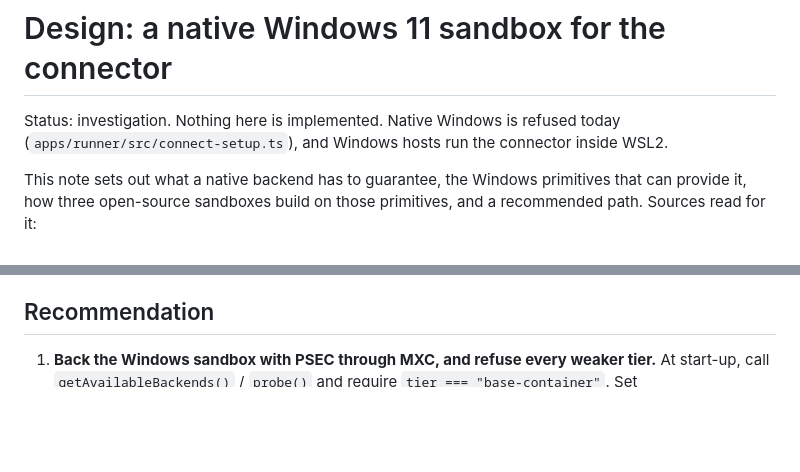
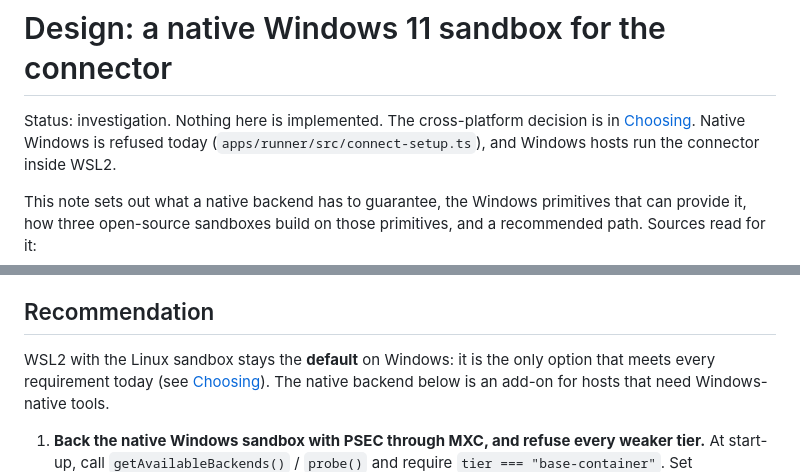
Before and after one commit to OpenCara/pistead, a Markdown page: docs/design/windows-sandbox.md, 2 parts joined by grey strips. Drawn GitHub-style; blank space fills up the shorter version.

```diff
--- a/docs/design/windows-sandbox.md
+++ b/docs/design/windows-sandbox.md
@@ -1,6 +1,7 @@
 # Design: a native Windows 11 sandbox for the connector
 
-Status: investigation. Nothing here is implemented. Native Windows is refused today
+Status: investigation. Nothing here is implemented. The cross-platform decision is in
+[Choosing](#choosing-across-windows-linux-and-macos-from-the-requirements-alone). Native Windows is refused today
 (`apps/runner/src/connect-setup.ts`), and Windows hosts run the connector inside WSL2.
 
 This note sets out what a native backend has to guarantee, the Windows primitives that can provide it, how three
@@ -144,7 +145,11 @@ lines of Rust across its Windows crates, tests included), and is now moving to t
 
 ## Recommendation
 
-1. **Back the Windows sandbox with PSEC through MXC, and refuse every weaker tier.** At start-up, call
+WSL2 with the Linux sandbox stays the **default** on Windows: it is the only option that meets every requirement
+today (see [Choosing](#choosing-across-windows-linux-and-macos-from-the-requirements-alone)). The native backend
+below is an add-on for hosts that need Windows-native tools.
+
+1. **Back the native Windows sandbox with PSEC through MXC, and refuse every weaker tier.** At start-up, call
    `getAvailableBackends()` / `probe()` and require `tier === "base-container"`. Set
    `fallback.allowDaclMutation: false` and never use the AppContainer tiers. This follows the existing rule
    "refusing unsandboxed execution" and is the same choice Codex made. One container per session (`containerName`)
```
Also changed, not shown: other parts of docs/design/windows-sandbox.md (+84 -32 lines).
